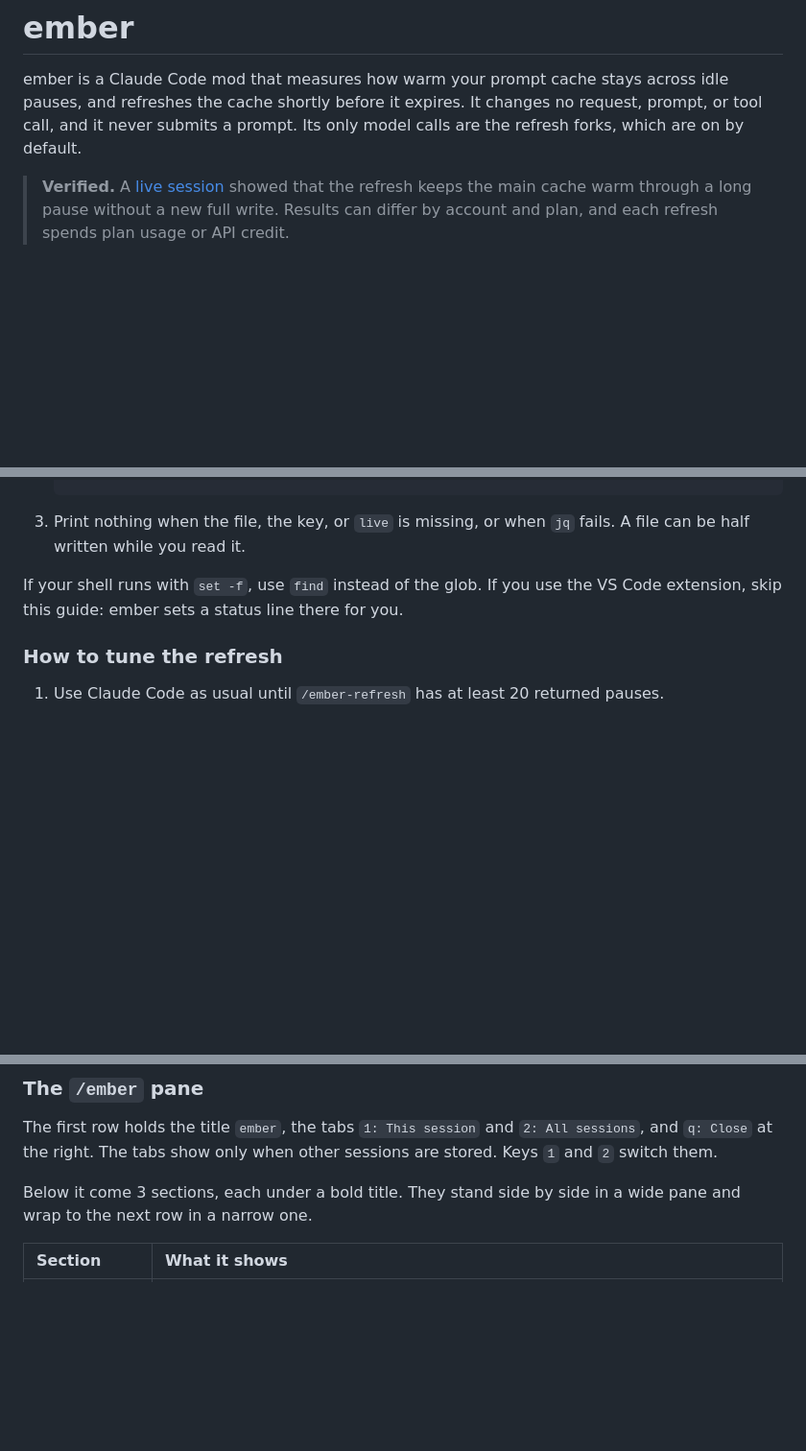
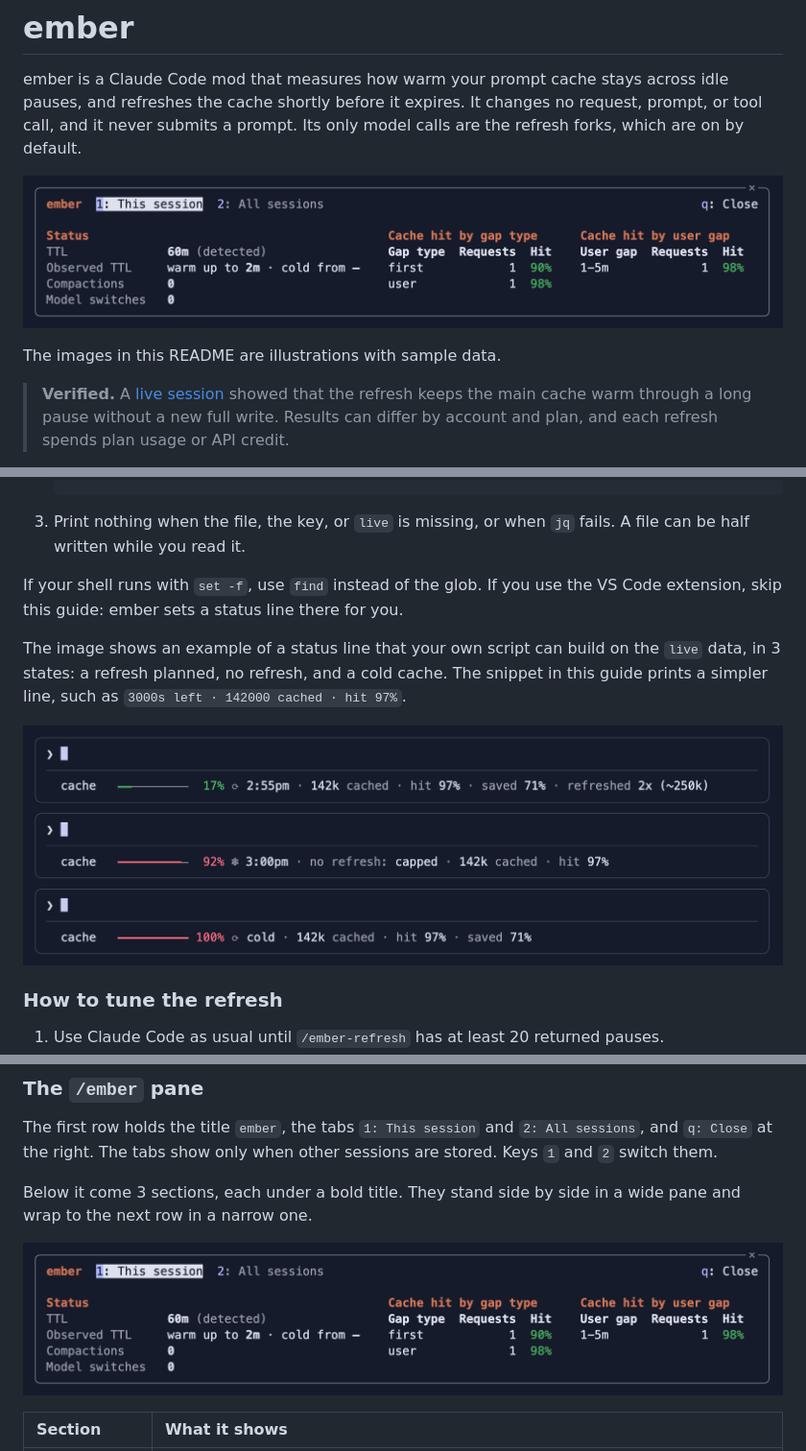
Before and after one commit to davegomez/mods, a Markdown page: ember/README.md, 3 parts joined by grey strips. Shown at 96% size. GitHub-like rendering; pictures changed too: docs/screenshots/ember-pane.png (added), docs/screenshots/status-line.png (added); blank space fills up the shorter version.

Commit message:
docs(ember): show the panes and a status line as illustrations
Drawn from HTML with sample data, not captured from a session. The
PNG files stay outside ember/ so an installed copy does not hold them.

```diff
--- a/ember/README.md
+++ b/ember/README.md
@@ -1,6 +1,10 @@
 # ember
 
 ember is a Claude Code mod that measures how warm your prompt cache stays across idle pauses, and refreshes the cache shortly before it expires. It changes no request, prompt, or tool call, and it never submits a prompt. Its only model calls are the refresh forks, which are on by default.
+
+![The /ember pane: a TTL of 60m (detected), the observed TTL, and the cache hit ratio by gap type and by user gap, with hits of 90% and 98% in green.](../docs/screenshots/ember-pane.png)
+
+The images in this README are illustrations with sample data.
 
 > **Verified.** A [live session](#live-test-results) showed that the refresh keeps the main cache warm through a long pause without a new full write. Results can differ by account and plan, and each refresh spends plan usage or API credit.
 
@@ -92,6 +96,10 @@ Run `/ember` to check the result. The `TTL` row of the `Status` section names th
 
 If your shell runs with `set -f`, use `find` instead of the glob. If you use the VS Code extension, skip this guide: ember sets a status line there for you.
 
+The image shows an example of a status line that your own script can build on the `live` data, in 3 states: a refresh planned, no refresh, and a cold cache. The snippet in this guide prints a simpler line, such as `3000s left · 142000 cached · hit 97%`.
+
+![3 terminal prompts, each with a cache row under it. First: a bar at 17%, the next refresh at 2:55pm, 142k cached, hit 97%, saved 71%, refreshed 2x. Second: a bar at 92%, expiry at 3:00pm, no refresh: capped. Third: a full bar at 100%, cold.](../docs/screenshots/status-line.png)
+
 ### How to tune the refresh
 
 1. Use Claude Code as usual until `/ember-refresh` has at least 20 returned pauses.
@@ -151,6 +159,8 @@ The first row holds the title `ember`, the tabs `1: This session` and `2: All se
 
 Below it come 3 sections, each under a bold title. They stand side by side in a wide pane and wrap to the next row in a narrow one.
 
+![The /ember pane in a wide pane: the title ember, the tabs 1: This session and 2: All sessions, and q: Close, then the Status, Cache hit by gap type, and Cache hit by user gap sections side by side.](../docs/screenshots/ember-pane.png)
+
 | Section | What it shows |
 | :- | :- |
 | `Status` | `TTL <minutes>m (<source>)`, the source named in [TTL resolution](#ttl-resolution); `Observed TTL warm up to <duration> · cold from <duration>`, with `–` for a bound not yet seen; `Compactions <n>`; `Model switches <n>`. |
```
Also changed, not shown: other parts of ember/README.md (+2 -0 lines), docs/screenshots/ember-refresh-pane.png (added), 5 other files.
